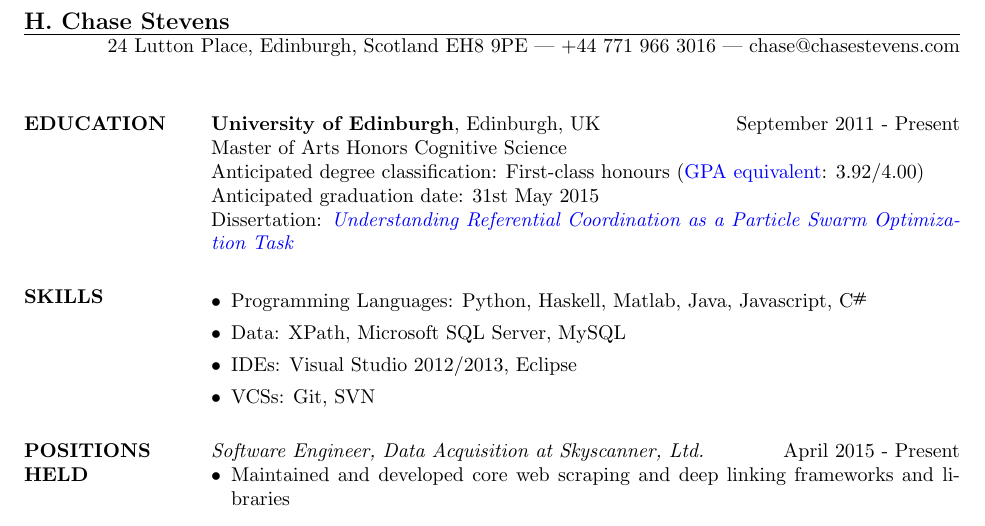
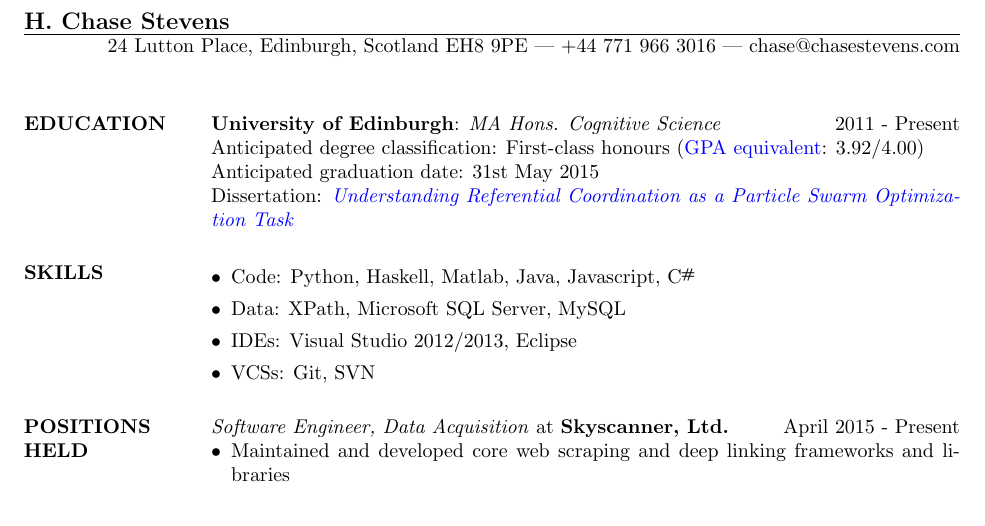
Before and after one commit to hchasestevens/resume, a LaTeX CV (resume.tex): part of the page, cut so that both start at the same text. The pictures show the PDF file resume.pdf that the author committed with the source.

Commit message:
Cosmetic changes

```diff
--- a/resume.tex
+++ b/resume.tex
@@ -18,38 +18,35 @@
 
 \begin{resume}
 \section{EDUCATION}
-%\textbf{University of Edinburgh}, Edinburgh, UK \hfill September 2015 - Present\\
-%Master of Science in Artificial Intelligence \\
+%\textbf{University of Edinburgh}: MSc Artificial Intelligence \hfill 2015 - Present\\
 %Specialism in Natural Language Processing \\
 %Expected to graduate August 2016 \\[5pt]
 %\textbf{University of Edinburgh}, Edinburgh, UK \hfill Semptember 2011 - May 2015\\
-\textbf{University of Edinburgh}, Edinburgh, UK \hfill September 2011 - Present\\
-Master of Arts Honors Cognitive Science \\
-%Degree classification: First-class honours (GPA equivalent: 3.9/4.0)\\
+\textbf{University of Edinburgh}: \textit{MA Hons. Cognitive Science} \hfill 2011 - Present\\
 Anticipated degree classification: First-class honours (\href{http://www.ed.ac.uk/schools-departments/humanities-soc-sci/visiting-exchange/academic-support/credits-grading}{GPA equivalent}: 3.92/4.00)\\
 Anticipated graduation date: 31st May 2015\\
 Dissertation: \textit{\href{http://www.chasestevens.com/papers/undergrad_dissertation.pdf}{Understanding Referential Coordination as a Particle Swarm Optimization Task}}
 
 \section{SKILLS}
 \begin{itemize}[leftmargin=10pt]
-\item Programming Languages: Python, Haskell, Matlab, Java, Javascript, \CS
+\item Code: Python, Haskell, Matlab, Java, Javascript, \CS
 \item Data: XPath, Microsoft SQL Server, MySQL
 \item IDEs: Visual Studio 2012/2013, Eclipse
 \item VCSs: Git, SVN
 \end{itemize}
 
 \section{POSITIONS HELD}
-\textit{Software Engineer, Data Acquisition at Skyscanner, Ltd.} \hfill April 2015 - Present
+\textit{Software Engineer, Data Acquisition} at \textbf{Skyscanner, Ltd.} \hfill April 2015 - Present
 \begin{itemize}[leftmargin=10pt]
 \item Maintained and developed core web scraping and deep linking frameworks and libraries
 \end{itemize}
-\textit{Undergraduate Software Engineer at Skyscanner, Ltd.} \hfill August 2013 - March 2015
+\textit{Undergraduate Software Engineer} at \textbf{Skyscanner, Ltd.} \hfill August 2013 - March 2015
 \begin{itemize}[leftmargin=10pt]
 \item Leveraged NLP and machine learning techniques to deliver browser-based, point-and-click tool for automatic generation of web scrapers
 \item Spearheaded and co-authored Selenium WebDriver-based browser automation and web scraper framework in Python
 \item Prototyped push-notification system and app for wearable devices, as part of Research and Development division
 \end{itemize}
-\textit{Intern, Data Acquisition at Skyscanner, Ltd.} \hfill May 2013 - August 2013
+\textit{Intern, Data Acquisition} at \textbf{Skyscanner, Ltd.} \hfill May 2013 - August 2013
 \begin{itemize}[leftmargin=10pt]
 \item Developed, maintained, and ensured accuracy of business-critical web scrapers
 \item Collaborated heavily with technical and non-technical staff both inside and outwith the company
```
Also changed, not shown: resume.pdf, resume.tex (4 more changed lines).
